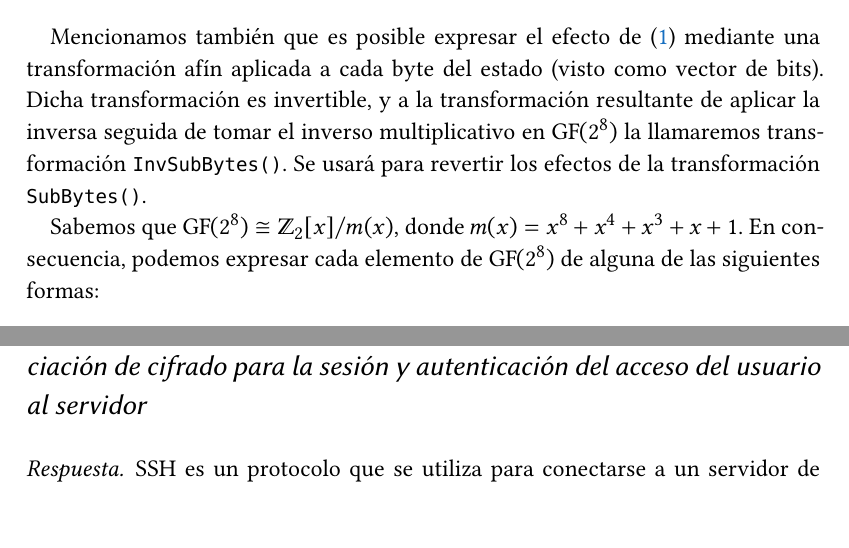
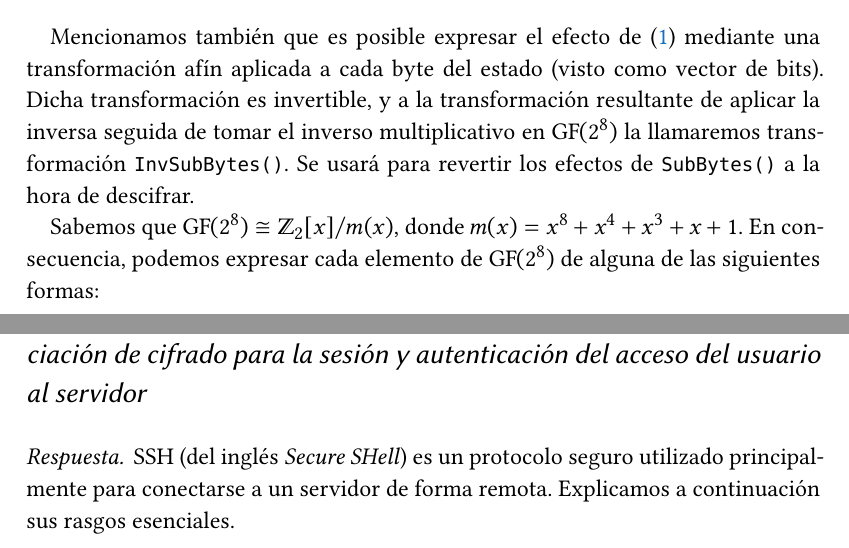
Before and after one commit to jmml97/spsi-sugerencias, a LaTeX document (spsi.sugerencias.tex): two parts of pages 3 and 10 of 11, joined at a grey line, cut so that both start at the same text. Compiled offline with XeLaTeX.

Commit message:
stash de la 9

```diff
--- a/spsi.sugerencias.tex
+++ b/spsi.sugerencias.tex
@@ -235,7 +235,7 @@ La tabla de sustitución es una matriz cuadrada de orden 16 (no simétrica), que
 
 \end{enumerate}
 
-Mencionamos también que es posible expresar el efecto de (\ref{eq:subbytes}}) mediante una transformación afín aplicada a cada byte del estado (visto como vector de bits). Dicha transformación es invertible, y a la transformación resultante de aplicar la inversa seguida de tomar el inverso multiplicativo en GF$(2^8)$ la llamaremos transformación \texttt{InvSubBytes()}. Se usará para revertir los efectos de la transformación \texttt{SubBytes()}.
+Mencionamos también que es posible expresar el efecto de (\ref{eq:subbytes}}) mediante una transformación afín aplicada a cada byte del estado (visto como vector de bits). Dicha transformación es invertible, y a la transformación resultante de aplicar la inversa seguida de tomar el inverso multiplicativo en GF$(2^8)$ la llamaremos transformación \texttt{InvSubBytes()}. Se usará para revertir los efectos de \texttt{SubBytes()} a la hora de descifrar.
 
 Sabemos que GF$(2^8) \cong \mathbb Z_2[x] /m(x)$, donde $m(x) = x^8 + x^4 + x^3 + x + 1$. En consecuencia, podemos expresar cada elemento de GF$(2^8)$ de alguna de las siguientes formas:
 \begin{enumerate}
@@ -436,7 +436,17 @@ La seguridad de este criptosistema reside en la dificultad de cálculo del logar
 \end{ejer}
 
 \begin{sol}
-  SSH es un protocolo que se utiliza para conectarse a un servidor de forma remota. Cifra las comunicaciones entre el cliente y el servidor utilizando cifrado simétrico y asimétrico. También se utilizan técnicas de hashing criptográfico para asegurar la integridad de los mensajes cifrados. El protocolo puede utilizar distintos tipos de cifrado simétrico y asimétrico dependiendo de los algoritmos que soporte cada maquina.
+  SSH (del inglés \textit{Secure SHell}) es un protocolo seguro utilizado principalmente para conectarse a un servidor de forma remota. Explicamos a continuación sus rasgos esenciales.
+
+
+
+
+
+
+
+
+
+  Cifra las comunicaciones entre el cliente y el servidor utilizando cifrado simétrico y asimétrico. También se utilizan técnicas de hashing criptográfico para asegurar la integridad de los mensajes cifrados. El protocolo puede utilizar distintos tipos de cifrado simétrico y asimétrico dependiendo de los algoritmos que soporte cada maquina.
 
   En primer lugar el cliente establece una comunicación de tipo TCP con el servidor. Si ambas maquinas tienen versiones compatibles, se negocia el cifrado para la sesión. En cada sesión las maquinas establecen unas claves publicas y privadas y con un esquema de tipo Diffie-Hellman se intercambian claves para el cifrado simétrico. Estas claves que intervienen en el cifrado simétrico se generan cada sesión. Una vez el host y el cliente poseen las claves de cifrado simétrico comienza la autenticación del usuario.
 
```
